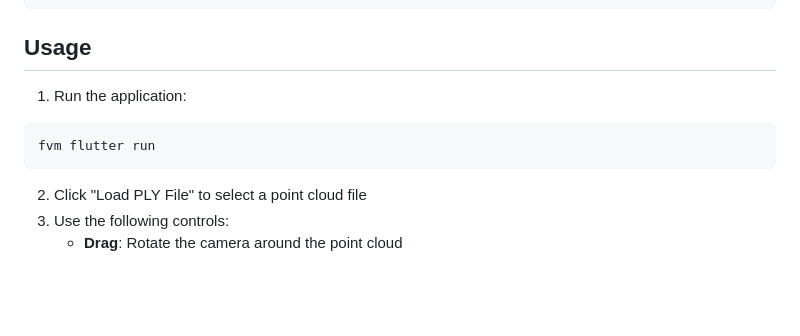
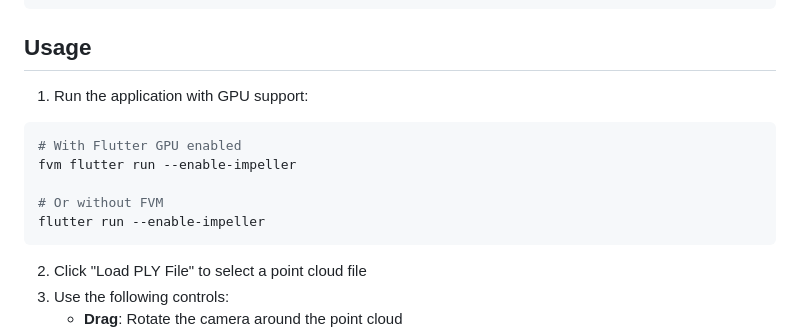
Before and after one commit to smit-ai/flutter_gpu_point_cloud, a Markdown page: README.md, the part around the change. GitHub-like rendering; blank space fills up the shorter version.

Commit message:
Update README with --enable-impeller instructions

````diff
--- a/README.md
+++ b/README.md
@@ -50,9 +50,13 @@ fvm flutter pub run build_runner build
 
 ## Usage
 
-1. Run the application:
+1. Run the application with GPU support:
 ```bash
-fvm flutter run
+# With Flutter GPU enabled
+fvm flutter run --enable-impeller
+
+# Or without FVM
+flutter run --enable-impeller
 ```
 
 2. Click "Load PLY File" to select a point cloud file
````
